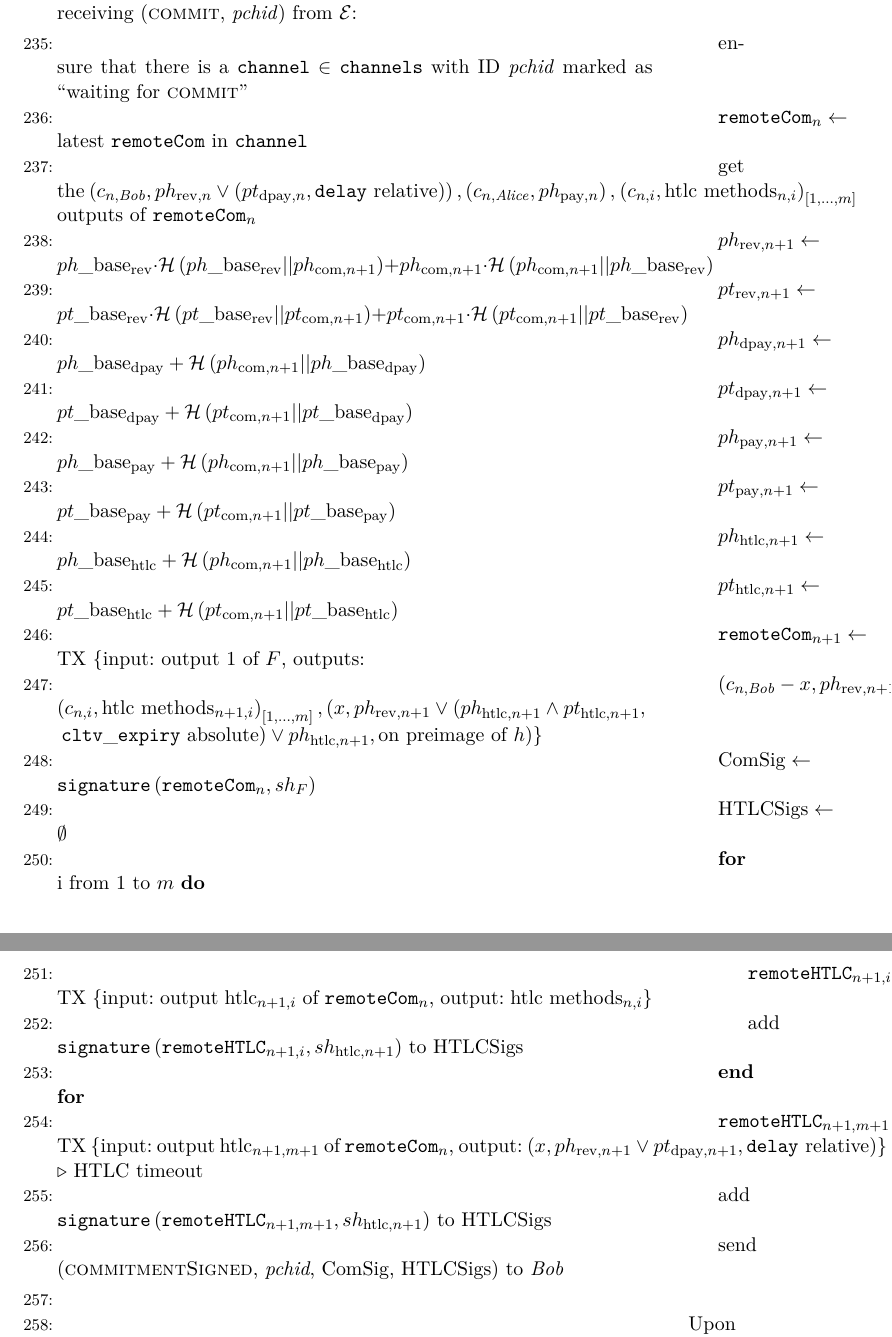
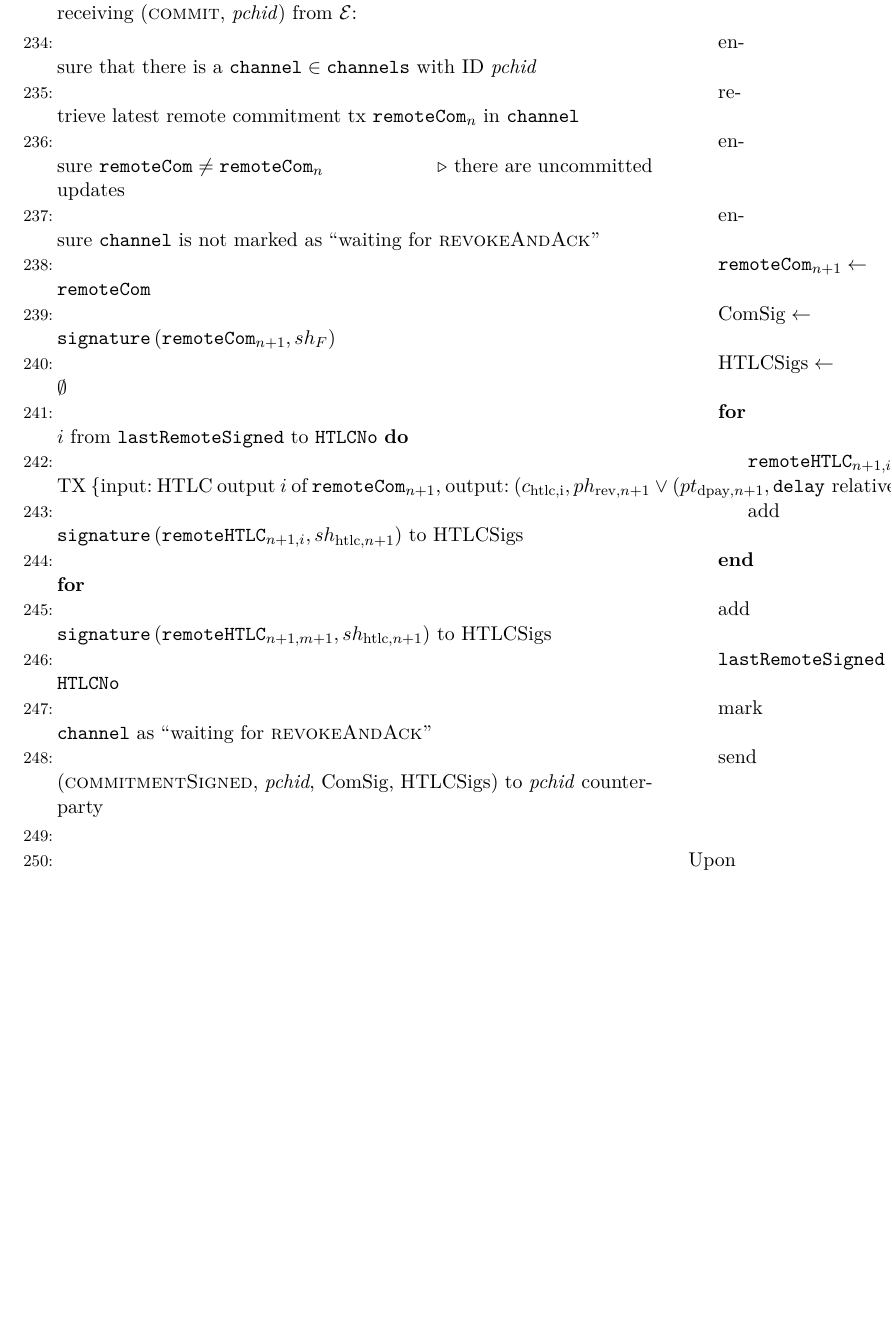
Before and after one commit to OrfeasLitos/PaymentChannels, a LaTeX paper (src/paymentChannels.tex, which reads src/protocol.tex): two parts of pages 30 and 31 of 40 before the commit and part of page 30 of 40 after it, the two joined at a grey line, cut so that both start at the same text, the shorter picture padded with empty space. Compiled offline with pdfLaTeX.

Commit message:
Write action on commit

```diff
--- a/src/protocol.tex
+++ b/src/protocol.tex
@@ -483,69 +482,31 @@
     \State Upon receiving (\textsc{commit}, \textit{pchid}) from \environment:
     \Indent
       \State ensure that there is a $\mathtt{channel} \in \mathtt{channels}$
-      with ID \textit{pchid} marked as ``waiting for \textsc{commit}''
-      \State $\mathtt{remoteCom}_n \gets$ latest \texttt{remoteCom} in
+      with ID \textit{pchid}
+      \State retrieve latest remote commitment tx $\mathtt{remoteCom}_n$ in
       \texttt{channel}
-      \State get the $\left(c_{n, \bob}, ph_{\mathrm{rev}, n} \vee
-      \left(pt_{\mathrm{dpay}, n}, \mathtt{delay} \text{
-      relative}\right)\right), \left(c_{n, \alice}, ph_{\mathrm{pay},
-      n}\right),$ $\left(c_{n, i}, \text{htlc methods}_{n, i}\right)_{\left[1,
-      \dots, m\right]}$ outputs of $\mathtt{remoteCom}_n$
-      \State $ph_{\mathrm{rev}, n+1} \gets ph\_\mathrm{base}_{\mathrm{rev}} \cdot
-      \mathcal{H}\left(ph\_\mathrm{base}_{\mathrm{rev}} ||
-      ph_{\mathrm{com}, n+1}\right) + ph_{\mathrm{com}, n+1} \cdot \mathcal{H}\left(
-      ph_{\mathrm{com}, n+1} || ph\_\mathrm{base}_{\mathrm{rev}}\right)$
-      \State $pt_{\mathrm{rev}, n+1} \gets pt\_\mathrm{base}_{\mathrm{rev}} \cdot
-      \mathcal{H}\left(pt\_\mathrm{base}_{\mathrm{rev}} ||
-      pt_{\mathrm{com}, n+1}\right) + pt_{\mathrm{com}, n+1} \cdot \mathcal{H}\left(
-      pt_{\mathrm{com}, n+1} || pt\_\mathrm{base}_{\mathrm{rev}}\right)$
-      \State $ph_{\mathrm{dpay}, n+1} \gets ph\_\mathrm{base}_{\mathrm{dpay}} +
-      \mathcal{H}\left(ph_{\mathrm{com}, n+1} ||
-      ph\_\mathrm{base}_{\mathrm{dpay}}\right)$
-      \State $pt_{\mathrm{dpay}, n+1} \gets pt\_\mathrm{base}_{\mathrm{dpay}} +
-      \mathcal{H}\left(pt_{\mathrm{com}, n+1} ||
-      pt\_\mathrm{base}_{\mathrm{dpay}}\right)$
-      \State $ph_{\mathrm{pay}, n+1} \gets ph\_\mathrm{base}_{\mathrm{pay}} +
-      \mathcal{H}\left(ph_{\mathrm{com}, n+1} ||
-      ph\_\mathrm{base}_{\mathrm{pay}}\right)$
-      \State $pt_{\mathrm{pay}, n+1} \gets pt\_\mathrm{base}_{\mathrm{pay}} +
-      \mathcal{H}\left(pt_{\mathrm{com}, n+1} ||
-      pt\_\mathrm{base}_{\mathrm{pay}}\right)$
-      \State $ph_{\mathrm{htlc}, n+1} \gets ph\_\mathrm{base}_{\mathrm{htlc}} +
-      \mathcal{H}\left(ph_{\mathrm{com}, n+1} ||
-      ph\_\mathrm{base}_{\mathrm{htlc}}\right)$
-      \State $pt_{\mathrm{htlc}, n+1} \gets pt\_\mathrm{base}_{\mathrm{htlc}} +
-      \mathcal{H}\left(pt_{\mathrm{com}, n+1} ||
-      pt\_\mathrm{base}_{\mathrm{htlc}}\right)$
-      \State $\mathtt{remoteCom}_{n+1} \gets$ TX \{input: output 1 of $F$,
-      outputs:
-      \State $\left(c_{n, \bob} - x, ph_{\mathrm{rev}, n+1} \vee
-      \left(pt_{\mathrm{dpay}, n+1}, \mathtt{delay} \text{
-      relative}\right)\right), \left(c_{n, \alice}, ph_{\mathrm{pay},
-      n+1}\right),$ $\left(c_{n, i}, \text{htlc methods}_{n+1,
-      i}\right)_{\left[1, \dots, m\right]}, \left(x, ph_{\mathrm{rev}, n+1}
-      \vee \left(ph_{\mathrm{htlc}, n+1} \wedge pt_{\mathrm{htlc},
-      n+1},\right.\right.$ $\left.\left.\mathtt{cltv\_expiry} \text{
-      absolute}\right) \vee ph_{\mathrm{htlc}, n+1}, \text{on preimage of }
-      h\right)$\}
+      \State ensure $\mathtt{remoteCom} \neq \mathtt{remoteCom}_n$
+      \Comment{there are uncommitted updates}
+      \State ensure \texttt{channel} is not marked as ``waiting for
+      \textsc{revokeAndAck}''
+      \State $\mathtt{remoteCom}_{n+1} \gets \mathtt{remoteCom}$
       \State $\mathrm{ComSig} \gets
-      \mathtt{signature}\left(\mathtt{remoteCom}_n, sh_F\right)$
+      \mathtt{signature}\left(\mathtt{remoteCom}_{n+1}, sh_F\right)$
       \State $\mathrm{HTLCSigs} \gets \emptyset$
-      \For{i from 1 to $m$}
-        \State $\mathtt{remoteHTLC}_{n+1, i} \gets$ TX \{input:
-        output $\mathrm{htlc}_{n+1, i}$ of $\mathtt{remoteCom}_n$, output:
-        $\text{htlc methods}_{n, i}$\}
+      \For{$i$ from \texttt{lastRemoteSigned} to \texttt{HTLCNo}}
+        \State $\mathtt{remoteHTLC}_{n+1, i} \gets$ TX \{input: HTLC output $i$
+        of $\mathtt{remoteCom}_{n+1}$, output: $\left(c_{\mathrm{htlc, i}},
+        ph_{\mathrm{rev}, n+1} \vee \left(pt_{\mathrm{dpay}, n+1},
+        \mathtt{delay} \text{ relative}\right)\right)$\}
         \State add $\mathtt{signature}\left(\mathtt{remoteHTLC}_{n+1, i},
         sh_{\mathrm{htlc}, n+1}\right)$ to HTLCSigs
       \EndFor
-      \State $\mathtt{remoteHTLC}_{n+1, m+1} \gets$ TX \{input: output
-      $\mathrm{htlc}_{n+1, m+1}$ of $\mathtt{remoteCom}_n$, output: $\left(x,
-      ph_{\mathrm{rev}, n+1} \vee pt_{\mathrm{dpay}, n+1}, \mathtt{delay}
-      \text{ relative}\right)$\} \Comment{HTLC timeout}
       \State add $\mathtt{signature}\left(\mathtt{remoteHTLC}_{n+1, m+1},
       sh_{\mathrm{htlc}, n+1}\right)$ to HTLCSigs
+      \State $\mathtt{lastRemoteSigned} \gets \mathtt{HTLCNo}$
+      \State mark \texttt{channel} as ``waiting for \textsc{revokeAndAck}''
       \State send (\textsc{commitmentSigned}, \textit{pchid}, ComSig, HTLCSigs)
-      to \bob
+      to \textit{pchid} counterparty
     \EndIndent
     \State
 
```
Also changed, not shown: src/protocol.tex (1 more changed lines).
